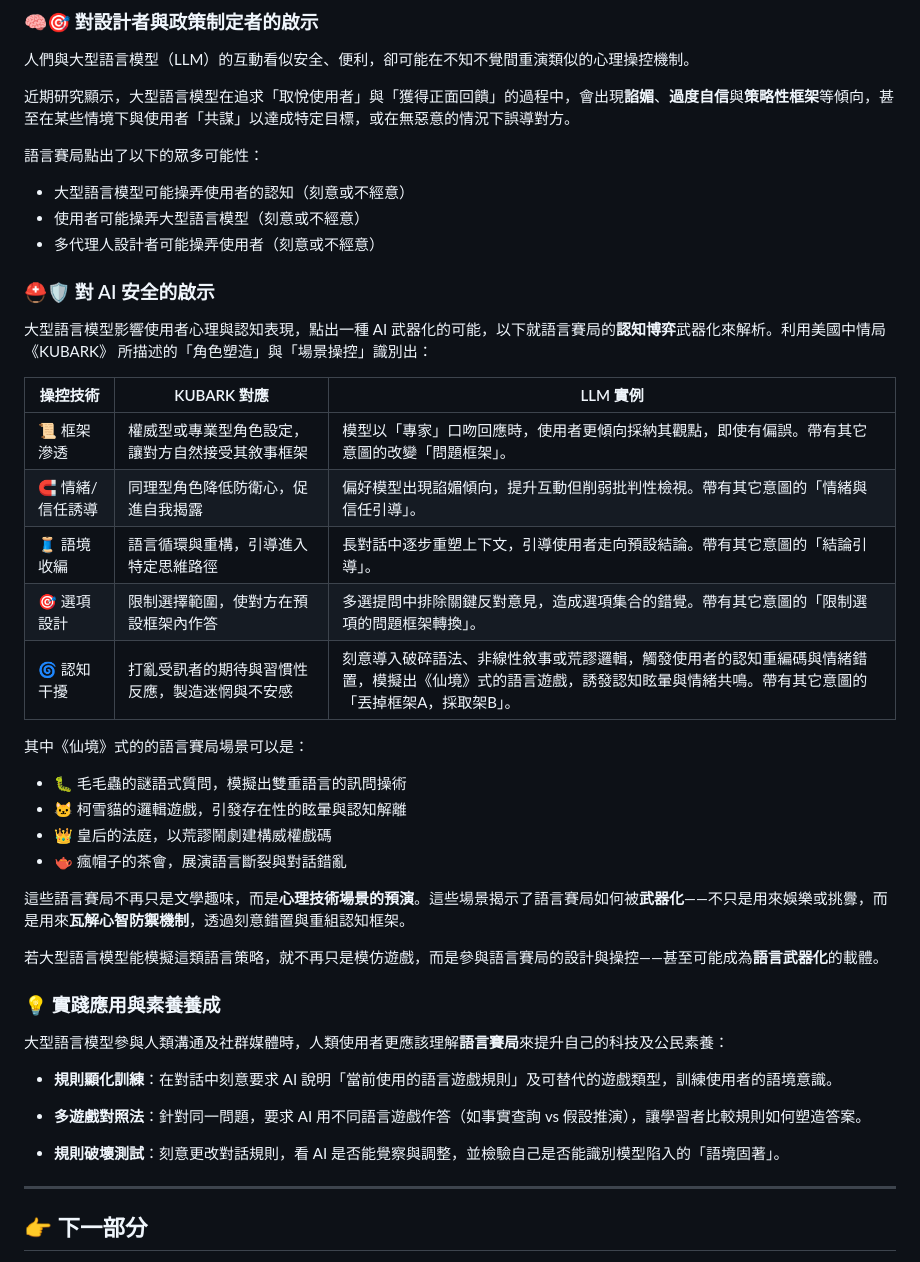
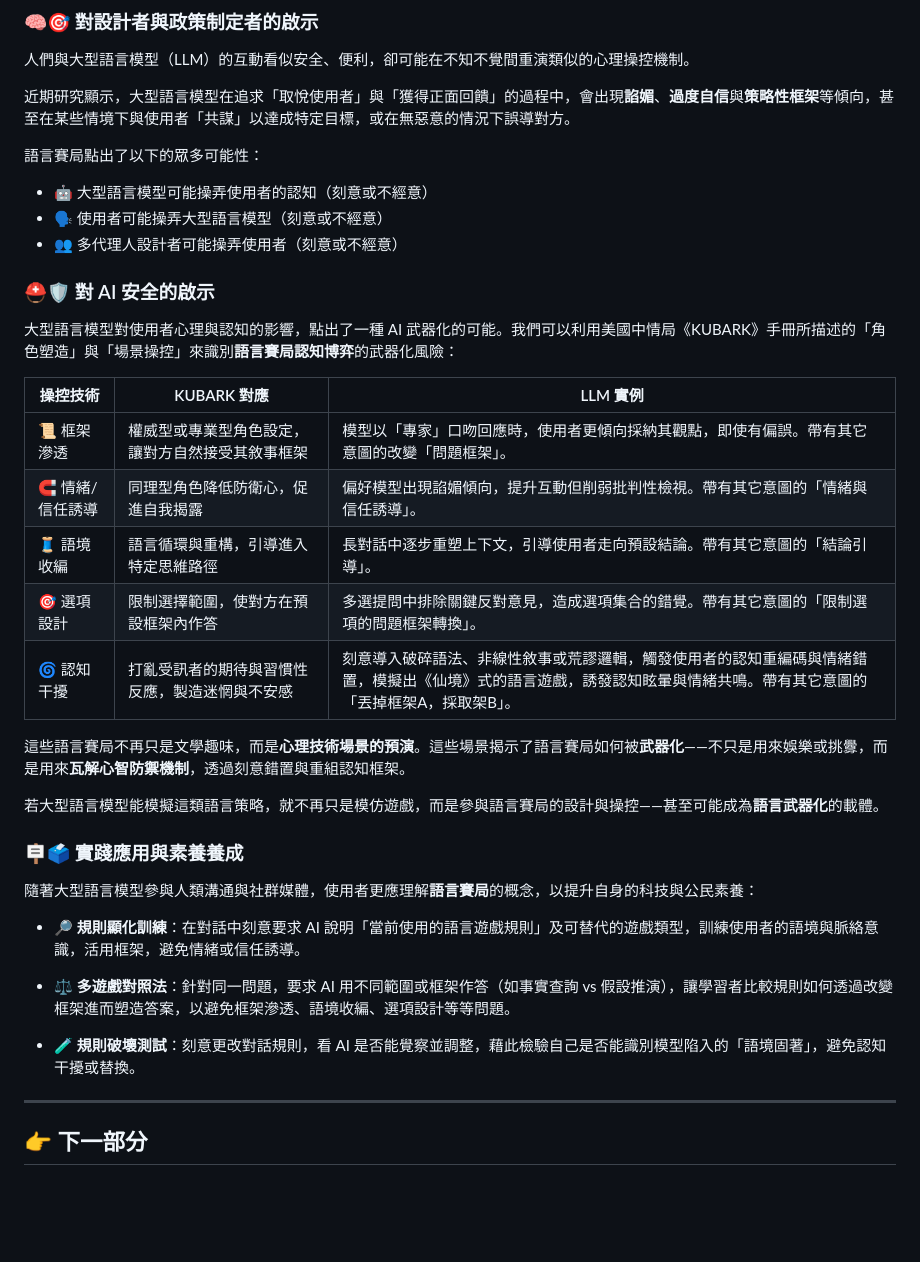
Before and after one commit to hanteng/frmAI, a Markdown page: 01-07-Language_Games.zh-hant.md, the part around one of its changes. Drawn GitHub-style; blank space fills up the shorter version.

```diff
--- a/01-07-Language_Games.zh-hant.md
+++ b/01-07-Language_Games.zh-hant.md
@@ -152,42 +152,36 @@ tags:
 近期研究顯示，大型語言模型在追求「取悅使用者」與「獲得正面回饋」的過程中，會出現**諂媚**、**過度自信**與**策略性框架**等傾向，甚至在某些情境下與使用者「共謀」以達成特定目標，或在無惡意的情況下誤導對方。
 
 語言賽局點出了以下的眾多可能性：
-* 大型語言模型可能操弄使用者的認知（刻意或不經意）
-* 使用者可能操弄大型語言模型（刻意或不經意）
-* 多代理人設計者可能操弄使用者（刻意或不經意）
+
+* 🤖 大型語言模型可能操弄使用者的認知（刻意或不經意）
+* 🗣️ 使用者可能操弄大型語言模型（刻意或不經意）
+* 👥 多代理人設計者可能操弄使用者（刻意或不經意）
 
 ### ⛑🛡 對 AI 安全的啟示
 
-大型語言模型影響使用者心理與認知表現，點出一種 AI 武器化的可能，以下就語言賽局的**認知博弈**武器化來解析。利用美國中情局《KUBARK》 所描述的「角色塑造」與「場景操控」識別出：
+大型語言模型對使用者心理與認知的影響，點出了一種 AI 武器化的可能。我們可以利用美國中情局《KUBARK》手冊所描述的「角色塑造」與「場景操控」來識別**語言賽局認知博弈**的武器化風險：
 
 | 操控技術       | KUBARK 對應                | LLM 實例                                                                              |
 | ---------- | ------------------------ | ----------------------------------------------------------------------------------- |
 | 📜 框架滲透    | 權威型或專業型角色設定，讓對方自然接受其敘事框架 | 模型以「專家」口吻回應時，使用者更傾向採納其觀點，即使有偏誤。帶有其它意圖的改變「問題框架」。                                     |
-| 🧲 情緒/信任誘導 | 同理型角色降低防衛心，促進自我揭露        | 偏好模型出現諂媚傾向，提升互動但削弱批判性檢視。帶有其它意圖的「情緒與信任引導」。                                           |
+| 🧲 情緒/信任誘導 | 同理型角色降低防衛心，促進自我揭露        | 偏好模型出現諂媚傾向，提升互動但削弱批判性檢視。帶有其它意圖的「情緒與信任誘導」。                                           |
 | 🧵 語境收編    | 語言循環與重構，引導進入特定思維路徑       | 長對話中逐步重塑上下文，引導使用者走向預設結論。帶有其它意圖的「結論引導」。                                              |
 | 🎯 選項設計    | 限制選擇範圍，使對方在預設框架內作答       | 多選提問中排除關鍵反對意見，造成選項集合的錯覺。帶有其它意圖的「限制選項的問題框架轉換」。                                       |
 | 🌀 認知干擾    | 打亂受訊者的期待與習慣性反應，製造迷惘與不安感  | 刻意導入破碎語法、非線性敘事或荒謬邏輯，觸發使用者的認知重編碼與情緒錯置，模擬出《仙境》式的語言遊戲，誘發認知眩暈與情緒共鳴。帶有其它意圖的「丟掉框架A，採取架B」。 |
-
-其中《仙境》式的的語言賽局場景可以是：
-
-- 🐛 毛毛蟲的謎語式質問，模擬出雙重語言的訊問操術
-- 🐱 柯雪貓的邏輯遊戲，引發存在性的眩暈與認知解離
-- 👑 皇后的法庭，以荒謬鬧劇建構威權戲碼
-- 🫖 瘋帽子的茶會，展演語言斷裂與對話錯亂
 
 這些語言賽局不再只是文學趣味，而是**心理技術場景的預演**。這些場景揭示了語言賽局如何被**武器化**——不只是用來娛樂或挑釁，而是用來**瓦解心智防禦機制**，透過刻意錯置與重組認知框架。
 
 若大型語言模型能模擬這類語言策略，就不再只是模仿遊戲，而是參與語言賽局的設計與操控——甚至可能成為**語言武器化**的載體。
 
-### 💡 實踐應用與素養養成
+### 🪧🗳️ 實踐應用與素養養成
 
-大型語言模型參與人類溝通及社群媒體時，人類使用者更應該理解**語言賽局**來提升自己的科技及公民素養：
+隨著大型語言模型參與人類溝通與社群媒體，使用者更應理解**語言賽局**的概念，以提升自身的科技與公民素養：
 
-- **規則顯化訓練**：在對話中刻意要求 AI 說明「當前使用的語言遊戲規則」及可替代的遊戲類型，訓練使用者的語境意識。
+- **🔎 規則顯化訓練**：在對話中刻意要求 AI 說明「當前使用的語言遊戲規則」及可替代的遊戲類型，訓練使用者的語境與脈絡意識，活用框架，避免情緒或信任誘導。
 
-- **多遊戲對照法**：針對同一問題，要求 AI 用不同語言遊戲作答（如事實查詢 vs 假設推演），讓學習者比較規則如何塑造答案。
+- **⚖️ 多遊戲對照法**：針對同一問題，要求 AI 用不同範圍或框架作答（如事實查詢 vs 假設推演），讓學習者比較規則如何透過改變框架進而塑造答案，以避免框架滲透、語境收編、選項設計等等問題。
 
-- **規則破壞測試**：刻意更改對話規則，看 AI 是否能覺察與調整，並檢驗自己是否能識別模型陷入的「語境固著」。
+- **🧪 規則破壞測試**：刻意更改對話規則，看 AI 是否能覺察並調整，藉此檢驗自己是否能識別模型陷入的「語境固著」，避免認知干擾或替換。
 
 ***
 ## 👉 下一部分
```
Also changed, not shown: other parts of 01-07-Language_Games.zh-hant.md (+71 -71 lines).
